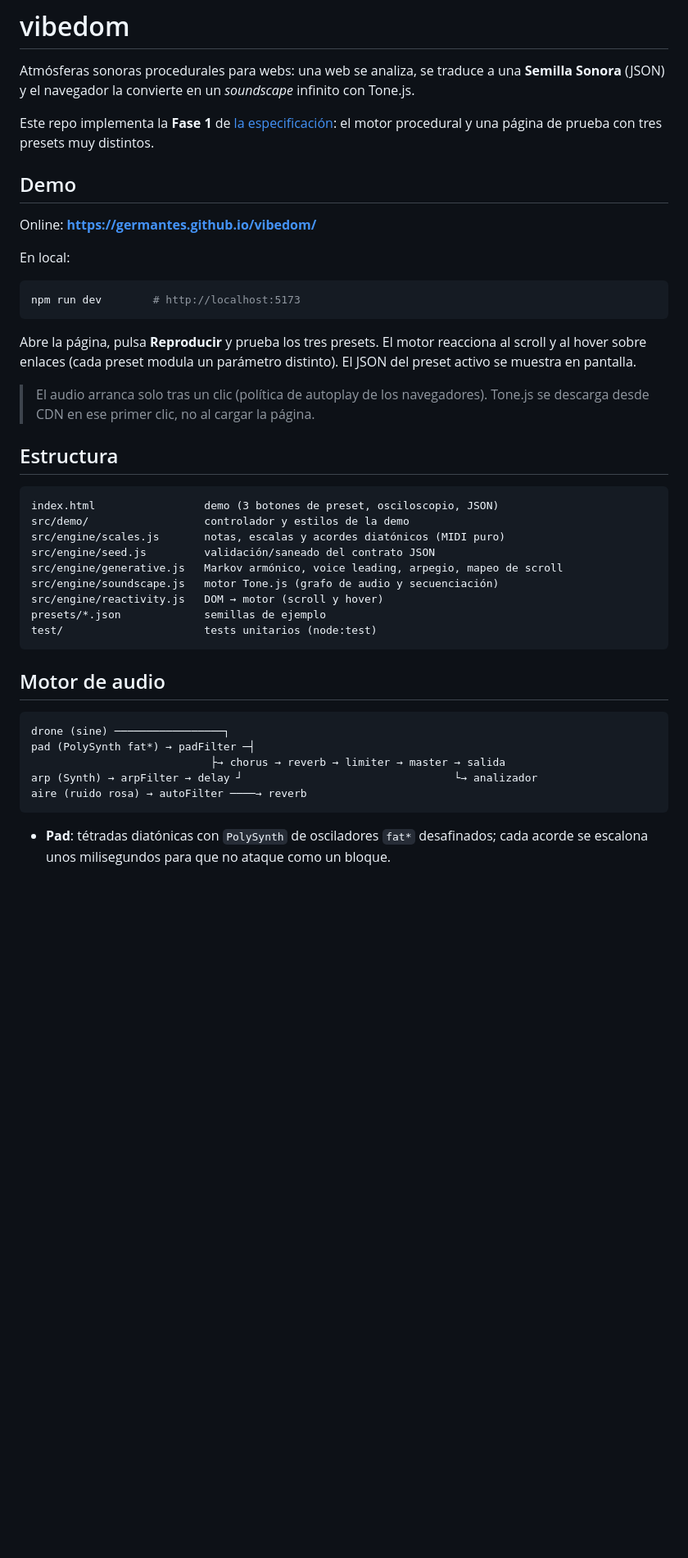
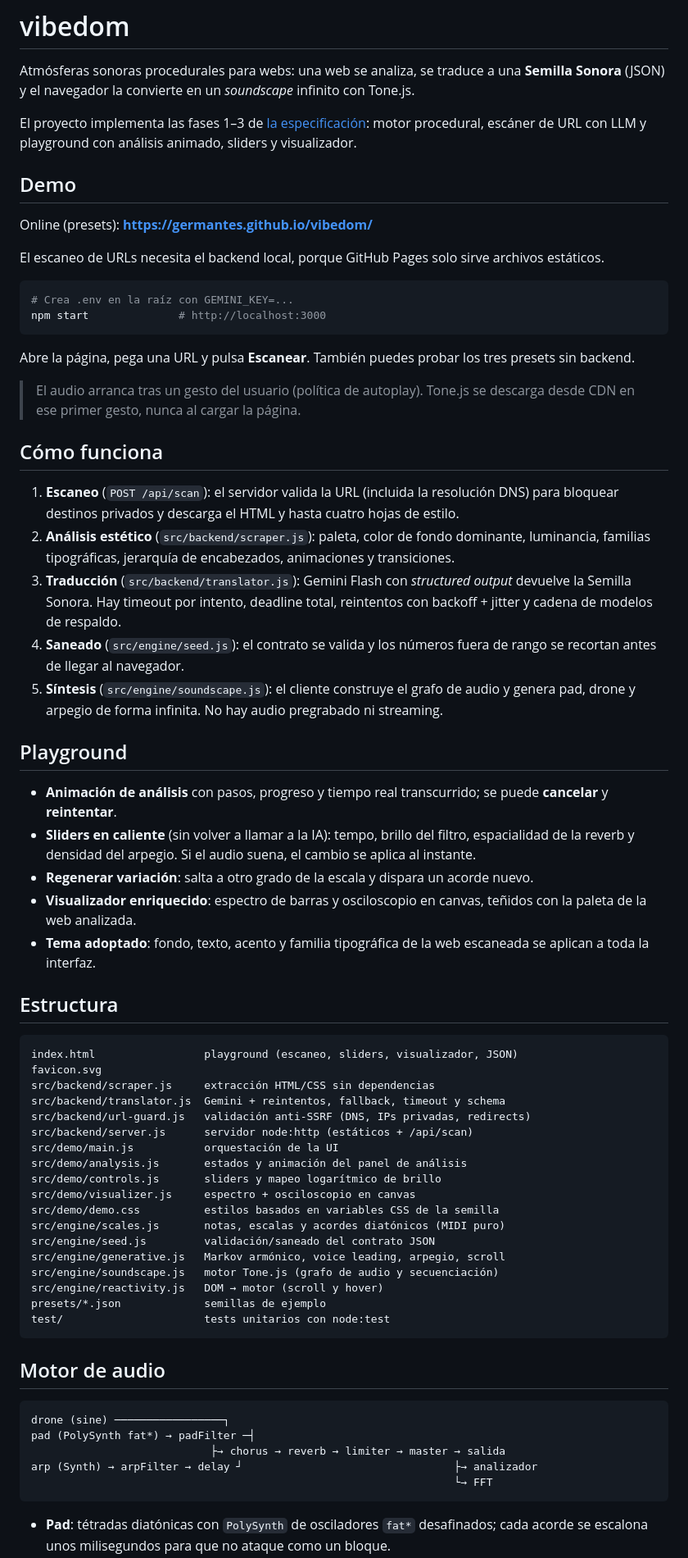
Before and after one commit to germantes/vibedom, a Markdown page: README.md, the part around one of its changes. Shown at 82% size. GitHub-like rendering; blank space fills up the shorter version.

Commit message:
docs: estado de las fases 1-3 y guía actualizada

````diff
--- a/README.md
+++ b/README.md
@@ -2,34 +2,60 @@
 
 Atmósferas sonoras procedurales para webs: una web se analiza, se traduce a una **Semilla Sonora** (JSON) y el navegador la convierte en un *soundscape* infinito con Tone.js.
 
-Este repo implementa la **Fase 1** de [la especificación](especificaciones_del_proyecto_web_to_audio.md): el motor procedural y una página de prueba con tres presets muy distintos.
+El proyecto implementa las fases 1–3 de [la especificación](especificaciones_del_proyecto_web_to_audio.md): motor procedural, escáner de URL con LLM y playground con análisis animado, sliders y visualizador.
 
 ## Demo
 
-Online: **https://germantes.github.io/vibedom/**
+Online (presets): **https://germantes.github.io/vibedom/**
 
-En local:
+El escaneo de URLs necesita el backend local, porque GitHub Pages solo sirve archivos estáticos.
 
 ```bash
-npm run dev        # http://localhost:5173
+# Crea .env en la raíz con GEMINI_KEY=...
+npm start              # http://localhost:3000
 ```
 
-Abre la página, pulsa **Reproducir** y prueba los tres presets. El motor reacciona al scroll y al hover sobre enlaces (cada preset modula un parámetro distinto). El JSON del preset activo se muestra en pantalla.
+Abre la página, pega una URL y pulsa **Escanear**. También puedes probar los tres presets sin backend.
 
-> El audio arranca solo tras un clic (política de autoplay de los navegadores). Tone.js se descarga desde CDN en ese primer clic, no al cargar la página.
+> El audio arranca tras un gesto del usuario (política de autoplay). Tone.js se descarga desde CDN en ese primer gesto, nunca al cargar la página.
+
+## Cómo funciona
+
+1. **Escaneo** (`POST /api/scan`): el servidor valida la URL (incluida la resolución DNS) para bloquear destinos privados y descarga el HTML y hasta cuatro hojas de estilo.
+2. **Análisis estético** (`src/backend/scraper.js`): paleta, color de fondo dominante, luminancia, familias tipográficas, jerarquía de encabezados, animaciones y transiciones.
+3. **Traducción** (`src/backend/translator.js`): Gemini Flash con *structured output* devuelve la Semilla Sonora. Hay timeout por intento, deadline total, reintentos con backoff + jitter y cadena de modelos de respaldo.
+4. **Saneado** (`src/engine/seed.js`): el contrato se valida y los números fuera de rango se recortan antes de llegar al navegador.
+5. **Síntesis** (`src/engine/soundscape.js`): el cliente construye el grafo de audio y genera pad, drone y arpegio de forma infinita. No hay audio pregrabado ni streaming.
+
+## Playground
+
+- **Animación de análisis** con pasos, progreso y tiempo real transcurrido; se puede **cancelar** y **reintentar**.
+- **Sliders en caliente** (sin volver a llamar a la IA): tempo, brillo del filtro, espacialidad de la reverb y densidad del arpegio. Si el audio suena, el cambio se aplica al instante.
+- **Regenerar variación**: salta a otro grado de la escala y dispara un acorde nuevo.
+- **Visualizador enriquecido**: espectro de barras y osciloscopio en canvas, teñidos con la paleta de la web analizada.
+- **Tema adoptado**: fondo, texto, acento y familia tipográfica de la web escaneada se aplican a toda la interfaz.
 
 ## Estructura
 
 ```
-index.html                 demo (3 botones de preset, osciloscopio, JSON)
-src/demo/                  controlador y estilos de la demo
+index.html                 playground (escaneo, sliders, visualizador, JSON)
+favicon.svg
+src/backend/scraper.js     extracción HTML/CSS sin dependencias
+src/backend/translator.js  Gemini + reintentos, fallback, timeout y schema
+src/backend/url-guard.js   validación anti-SSRF (DNS, IPs privadas, redirects)
+src/backend/server.js      servidor node:http (estáticos + /api/scan)
+src/demo/main.js           orquestación de la UI
+src/demo/analysis.js       estados y animación del panel de análisis
+src/demo/controls.js       sliders y mapeo logarítmico de brillo
+src/demo/visualizer.js     espectro + osciloscopio en canvas
+src/demo/demo.css          estilos basados en variables CSS de la semilla
 src/engine/scales.js       notas, escalas y acordes diatónicos (MIDI puro)
 src/engine/seed.js         validación/saneado del contrato JSON
-src/engine/generative.js   Markov armónico, voice leading, arpegio, mapeo de scroll
+src/engine/generative.js   Markov armónico, voice leading, arpegio, scroll
 src/engine/soundscape.js   motor Tone.js (grafo de audio y secuenciación)
 src/engine/reactivity.js   DOM → motor (scroll y hover)
 presets/*.json             semillas de ejemplo
-test/                      tests unitarios (node:test)
+test/                      tests unitarios con node:test
 ```
 
 ## Motor de audio
@@ -38,8 +64,8 @@ test/                      tests unitarios (node:test)
 drone (sine) ─────────────────┐
 pad (PolySynth fat*) → padFilter ─┤
                             ├→ chorus → reverb → limiter → master → salida
-arp (Synth) → arpFilter → delay ┘                                 └→ analizador
-aire (ruido rosa) → autoFilter ────→ reverb
+arp (Synth) → arpFilter → delay ┘                                 ├→ analizador
+                                                                  └→ FFT
 ```
 
 * **Pad**: tétradas diatónicas con `PolySynth` de osciladores `fat*` desafinados; cada acorde se escalona unos milisegundos para que no ataque como un bloque.
````
Also changed, not shown: other parts of README.md (+25 -6 lines), ESTADO_DEL_PROYECTO.md (added, +191 -0 lines).
